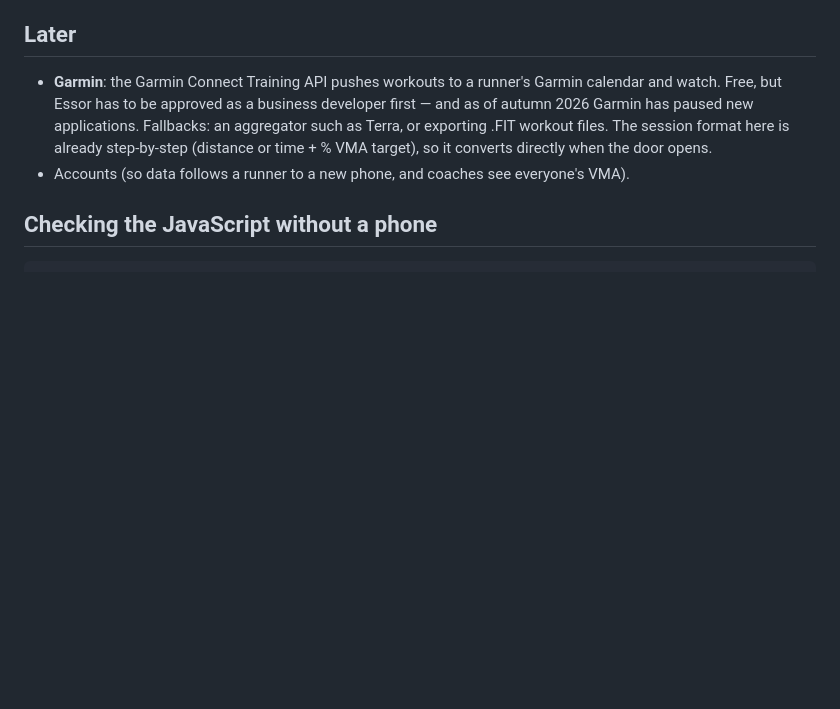
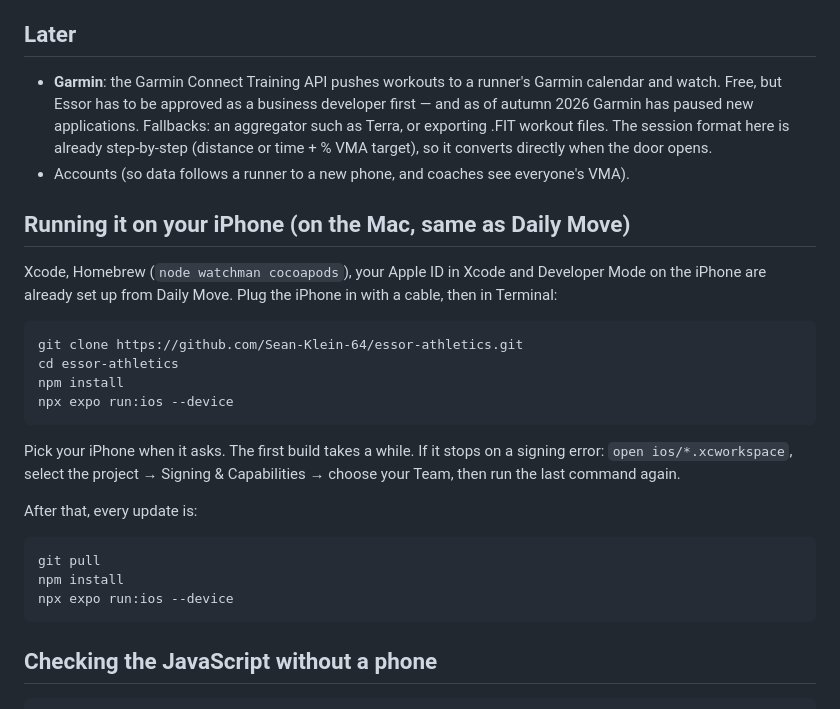
Before and after one commit to Sean-Klein-64/essor-athletics, a Markdown page: README.md, the part around the change. Rendered like a GitHub page; blank space fills up the shorter version.

Commit message:
README: run on iPhone with expo run:ios, like Daily Move
Co-Authored-By: Claude Opus 5.5 <noreply@anthropic.com>
Claude-Session: https://claude.ai/code/session_015qLAP2uxUS4RM5g94rXrQ2

````diff
--- a/README.md
+++ b/README.md
@@ -82,6 +82,27 @@ Then App Store Connect → the app → TestFlight → add yourself as an interna
 - **Garmin**: the Garmin Connect Training API pushes workouts to a runner's Garmin calendar and watch. Free, but Essor has to be approved as a business developer first — and as of autumn 2026 Garmin has paused new applications. Fallbacks: an aggregator such as Terra, or exporting .FIT workout files. The session format here is already step-by-step (distance or time + % VMA target), so it converts directly when the door opens.
 - Accounts (so data follows a runner to a new phone, and coaches see everyone's VMA).
 
+## Running it on your iPhone (on the Mac, same as Daily Move)
+
+Xcode, Homebrew (`node watchman cocoapods`), your Apple ID in Xcode and Developer Mode on the iPhone are already set up from Daily Move. Plug the iPhone in with a cable, then in Terminal:
+
+```
+git clone https://github.com/Sean-Klein-64/essor-athletics.git
+cd essor-athletics
+npm install
+npx expo run:ios --device
+```
+
+Pick your iPhone when it asks. The first build takes a while. If it stops on a signing error: `open ios/*.xcworkspace`, select the project → Signing & Capabilities → choose your Team, then run the last command again.
+
+After that, every update is:
+
+```
+git pull
+npm install
+npx expo run:ios --device
+```
+
 ## Checking the JavaScript without a phone
 
 ```
````
